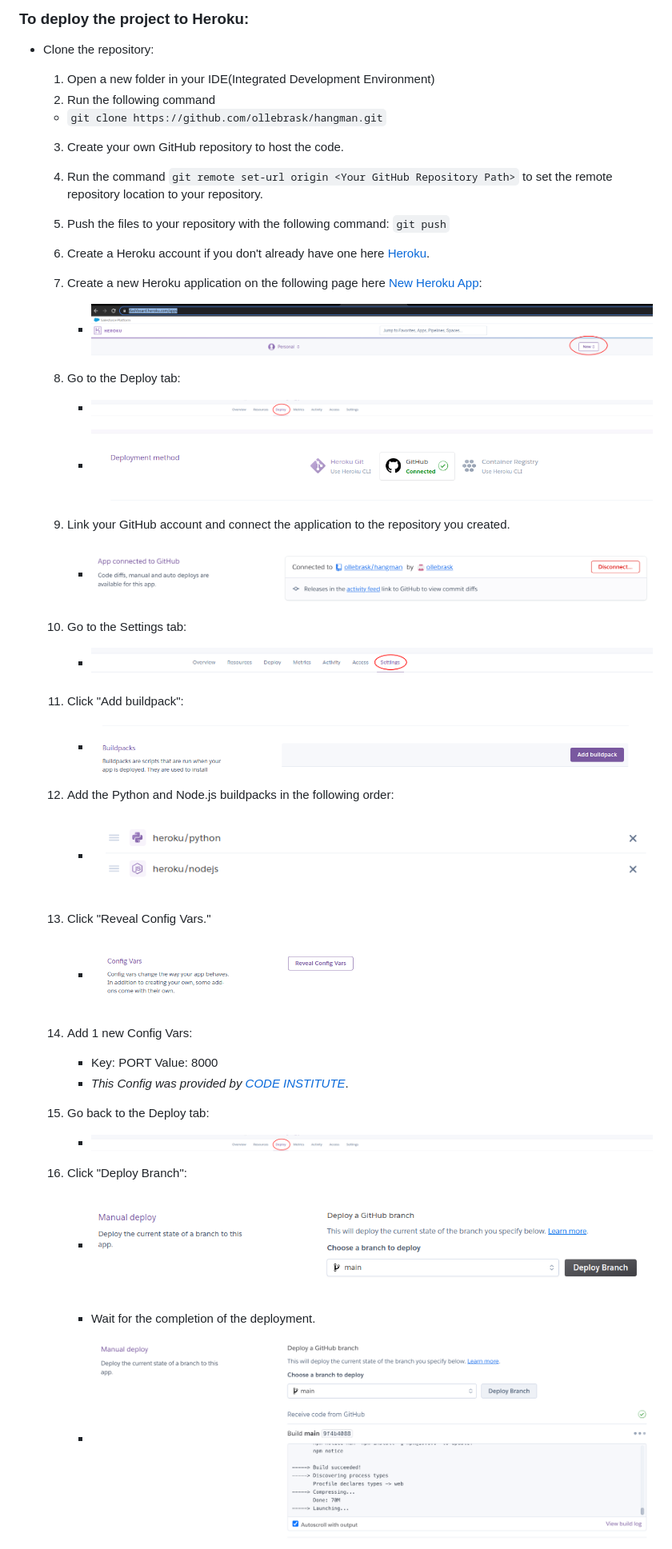
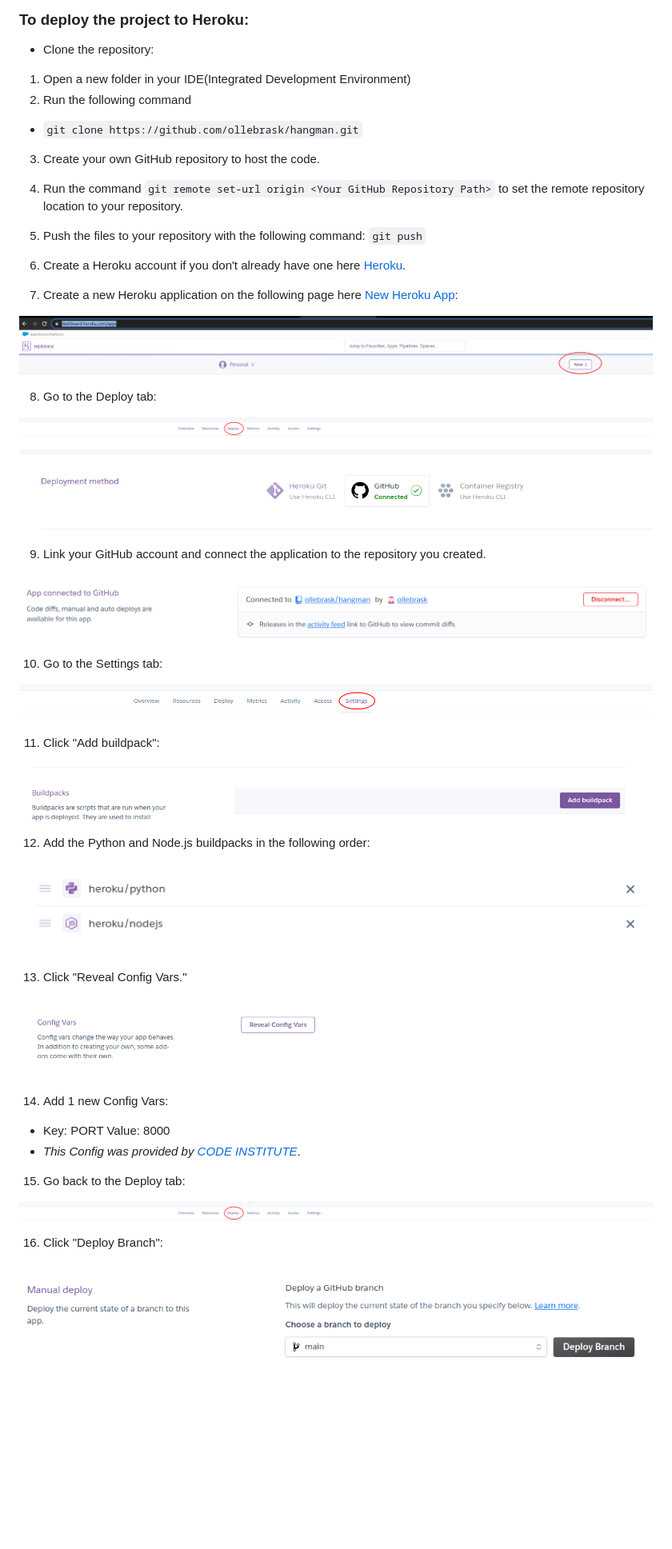
Before and after one commit to ollebrask/hangman, a Markdown page: README.md, the part around one of its changes. Shown at 80% size. GitHub-like rendering; blank space fills up the shorter version.

Commit message:
Edit deployment section

```diff
--- a/README.md
+++ b/README.md
@@ -228,59 +228,56 @@ Please refer to the [TESTING.md](TESTING.md) file for all test related documenta
 ### To deploy the project to Heroku:
 
 - Clone the repository:
-  1. Open a new folder in your IDE(Integrated Development Environment)
-  2. Run the following command
+1. Open a new folder in your IDE(Integrated Development Environment)
+2. Run the following command
   - `git clone https://github.com/ollebrask/hangman.git`
 
-  3. Create your own GitHub repository to host the code.
-  4. Run the command `git remote set-url origin <Your GitHub Repository Path>` to set the remote repository location to your repository.
+3. Create your own GitHub repository to host the code.
+4. Run the command `git remote set-url origin <Your GitHub Repository Path>` to set the remote repository location to your repository.
 
-  5. Push the files to your repository with the following command:
-  `git push`
-  6. Create a Heroku account if you don't already have one here [Heroku](https://dashboard.heroku.com).
-  7. Create a new Heroku application on the following page here [New Heroku App](https://dashboard.heroku.com/apps):
+5. Push the files to your repository with the following command: `git push`
 
-      - ![New Heroku App](documentation/deployment/new_heroku_app.png)
+6. Create a Heroku account if you don't already have one here [Heroku](https://dashboard.heroku.com).
 
-  8. Go to the Deploy tab:
+7. Create a new Heroku application on the following page here [New Heroku App](https://dashboard.heroku.com/apps):
 
-      - ![Deploy Tab](documentation/deployment/deploy_tab.png)
+  ![New Heroku App](documentation/deployment/new_heroku_app.png)
 
-      - ![Deployment Method](documentation/deployment/deployment_method.png)
+8. Go to the Deploy tab:
 
-  9. Link your GitHub account and connect the application to the repository you created.
+  ![Deploy Tab](documentation/deployment/deploy_tab.png)
 
-      - ![Link GitHub account](documentation/deployment/link_to_github.png)
+  ![Deployment Method](documentation/deployment/deployment_method.png)
 
-  10. Go to the Settings tab:
+9. Link your GitHub account and connect the application to the repository you created.
 
-      - ![Settings Tab](documentation/deployment/settings_tab.png)
+  ![Link GitHub account](documentation/deployment/link_to_github.png)
 
-  11. Click "Add buildpack":
+10. Go to the Settings tab:
 
-      - ![Add Buildpack](documentation/deployment/add_buildpack.png)
+  ![Settings Tab](documentation/deployment/settings_tab.png)
 
-  12. Add the Python and Node.js buildpacks in the following order:
+11. Click "Add buildpack":
 
-      - ![Add Python and Node.js](documentation/deployment/add_python_and_node_js.png)
+  ![Add Buildpack](documentation/deployment/add_buildpack.png)
 
-  13. Click "Reveal Config Vars."
+12. Add the Python and Node.js buildpacks in the following order:
 
-      - ![Reveal Config Vars](documentation/deployment/reveal_config_vars.png)
+  ![Add Python and Node.js](documentation/deployment/add_python_and_node_js.png)
 
-  14. Add 1 new Config Vars:
-      - Key: PORT Value: 8000
-      - *This Config was provided by [CODE INSTITUTE](https://codeinstitute.net/)*.
+13. Click "Reveal Config Vars."
 
-  15. Go back to the Deploy tab:
+  ![Reveal Config Vars](documentation/deployment/reveal_config_vars.png)
 
-      - ![Deploy Tab](documentation/deployment/deploy_tab.png)
+14. Add 1 new Config Vars:
+  - Key: PORT Value: 8000
+  - *This Config was provided by [CODE INSTITUTE](https://codeinstitute.net/)*.
 
-  16. Click "Deploy Branch":
+15. Go back to the Deploy tab:
 
-      - ![Deploy Branch](documentation/deployment/deploy_branch.png)
+  ![Deploy Tab](documentation/deployment/deploy_tab.png)
 
-      - Wait for the completion of the deployment.
+16. Click "Deploy Branch":
 
-      - ![Deploying Branch](documentation/deployment/deploying_branch.png)
+  ![Deploy Branch](documentation/deployment/deploy_branch.png)
 
```
Also changed, not shown: other parts of README.md (+6 -2 lines).
